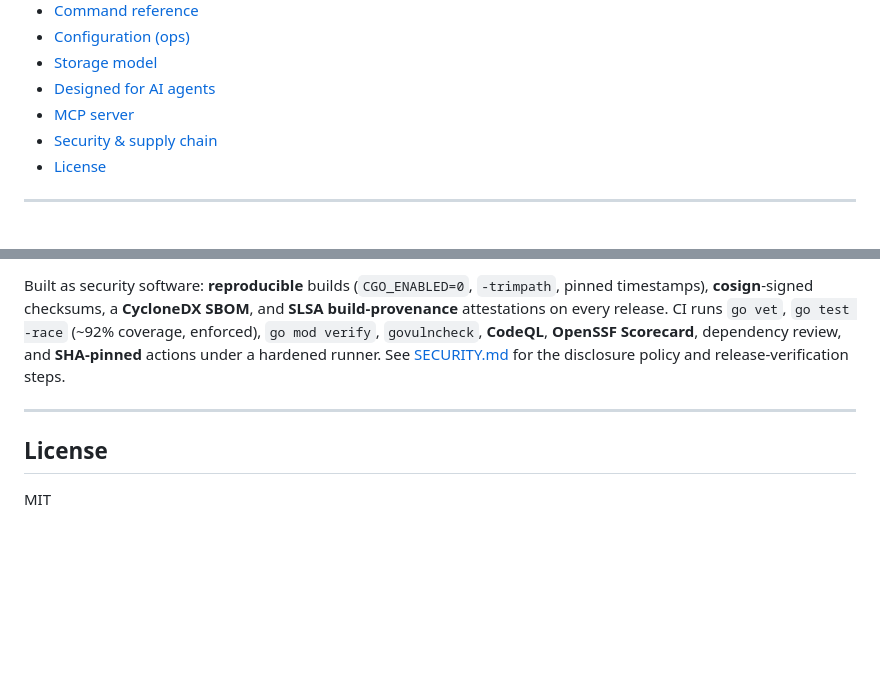
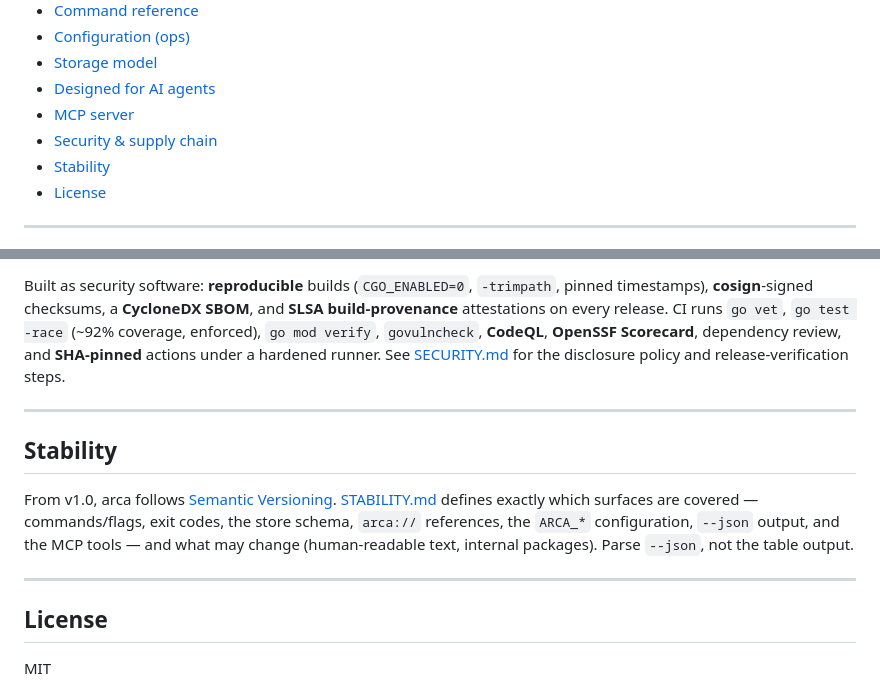
Before and after one commit to arenzana/arca, a Markdown page: README.md, 2 parts joined by grey strips. Drawn GitHub-style; blank space fills up the shorter version.

```diff
--- a/README.md
+++ b/README.md
@@ -34,6 +34,7 @@ attributed to the calling agent. No daemon, no account, no proprietary backend.
 - [Designed for AI agents](#designed-for-ai-agents)
 - [MCP server](#mcp-server)
 - [Security & supply chain](#security--supply-chain)
+- [Stability](#stability)
 - [License](#license)
 
 ---
@@ -318,6 +319,15 @@ policy and release-verification steps.
 
 ---
 
+## Stability
+
+From v1.0, arca follows [Semantic Versioning](https://semver.org). [STABILITY.md](STABILITY.md)
+defines exactly which surfaces are covered — commands/flags, exit codes, the store schema,
+`arca://` references, the `ARCA_*` configuration, `--json` output, and the MCP tools — and what
+may change (human-readable text, internal packages). Parse `--json`, not the table output.
+
+---
+
 ## License
 
 MIT
```
Also changed, not shown: CHANGELOG.md (+5 -0 lines), STABILITY.md (added, +59 -0 lines).
